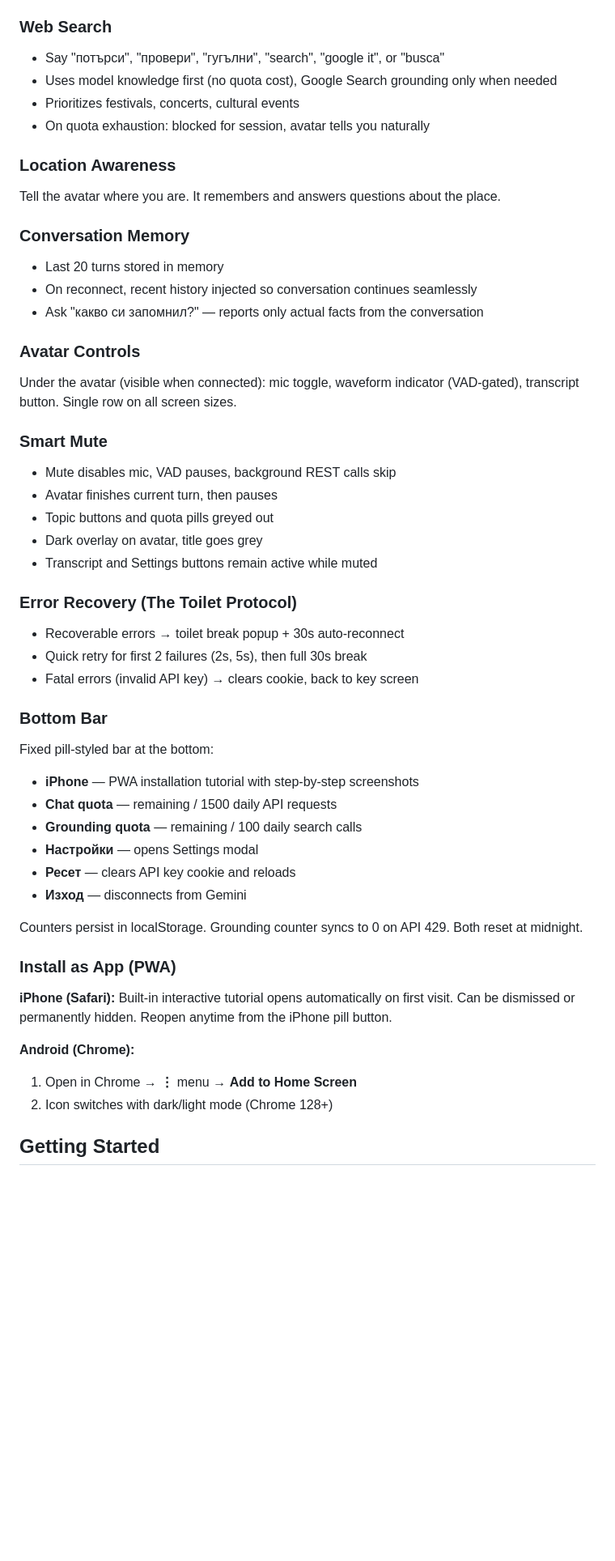
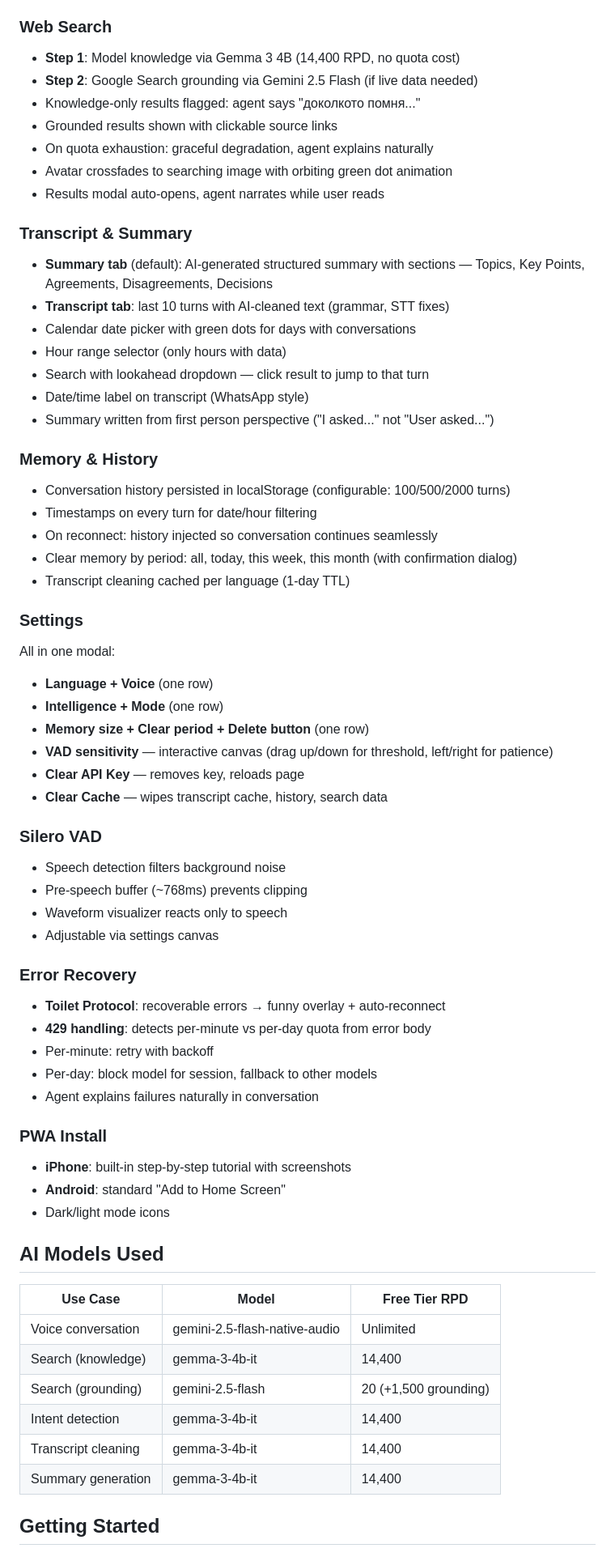
Before and after one commit to pokraev/bai-jelio, a Markdown page: README.md, the part around one of its changes. Shown at 81% size. GitHub-like rendering; blank space fills up the shorter version.

```diff
--- a/README.md
+++ b/README.md
@@ -59,52 +40,66 @@ View the conversation as a WhatsApp-style chat:
 
 ### Web Search
-- Say "потърси", "провери", "гугълни", "search", "google it", or "busca"
-- Uses model knowledge first (no quota cost), Google Search grounding only when needed
-- Prioritizes festivals, concerts, cultural events
-- On quota exhaustion: blocked for session, avatar tells you naturally
+- **Step 1**: Model knowledge via Gemma 3 4B (14,400 RPD, no quota cost)
+- **Step 2**: Google Search grounding via Gemini 2.5 Flash (if live data needed)
+- Knowledge-only results flagged: agent says "доколкото помня..."
+- Grounded results shown with clickable source links
+- On quota exhaustion: graceful degradation, agent explains naturally
+- Avatar crossfades to searching image with orbiting green dot animation
+- Results modal auto-opens, agent narrates while user reads
 
-### Location Awareness
-Tell the avatar where you are. It remembers and answers questions about the place.
+### Transcript & Summary
+- **Summary tab** (default): AI-generated structured summary with sections — Topics, Key Points, Agreements, Disagreements, Decisions
+- **Transcript tab**: last 10 turns with AI-cleaned text (grammar, STT fixes)
+- Calendar date picker with green dots for days with conversations
+- Hour range selector (only hours with data)
+- Search with lookahead dropdown — click result to jump to that turn
+- Date/time label on transcript (WhatsApp style)
+- Summary written from first person perspective ("I asked..." not "User asked...")
 
-### Conversation Memory
-- Last 20 turns stored in memory
-- On reconnect, recent history injected so conversation continues seamlessly
-- Ask "какво си запомнил?" — reports only actual facts from the conversation
+### Memory & History
+- Conversation history persisted in localStorage (configurable: 100/500/2000 turns)
+- Timestamps on every turn for date/hour filtering
+- On reconnect: history injected so conversation continues seamlessly
+- Clear memory by period: all, today, this week, this month (with confirmation dialog)
+- Transcript cleaning cached per language (1-day TTL)
 
-### Avatar Controls
-Under the avatar (visible when connected): mic toggle, waveform indicator (VAD-gated), transcript button. Single row on all screen sizes.
+### Settings
+All in one modal:
+- **Language + Voice** (one row)
+- **Intelligence + Mode** (one row)
+- **Memory size + Clear period + Delete button** (one row)
+- **VAD sensitivity** — interactive canvas (drag up/down for threshold, left/right for patience)
+- **Clear API Key** — removes key, reloads page
+- **Clear Cache** — wipes transcript cache, history, search data
 
-### Smart Mute
-- Mute disables mic, VAD pauses, background REST calls skip
-- Avatar finishes current turn, then pauses
-- Topic buttons and quota pills greyed out
-- Dark overlay on avatar, title goes grey
-- Transcript and Settings buttons remain active while muted
+### Silero VAD
+- Speech detection filters background noise
+- Pre-speech buffer (~768ms) prevents clipping
+- Waveform visualizer reacts only to speech
+- Adjustable via settings canvas
 
-### Error Recovery (The Toilet Protocol)
-- Recoverable errors → toilet break popup + 30s auto-reconnect
-- Quick retry for first 2 failures (2s, 5s), then full 30s break
-- Fatal errors (invalid API key) → clears cookie, back to key screen
+### Error Recovery
+- **Toilet Protocol**: recoverable errors → funny overlay + auto-reconnect
+- **429 handling**: detects per-minute vs per-day quota from error body
+- Per-minute: retry with backoff
+- Per-day: block model for session, fallback to other models
+- Agent explains failures naturally in conversation
 
-### Bottom Bar
-Fixed pill-styled bar at the bottom:
-- **iPhone** — PWA installation tutorial with step-by-step screenshots
-- **Chat quota** — remaining / 1500 daily API requests
-- **Grounding quota** — remaining / 100 daily search calls
-- **Настройки** — opens Settings modal
-- **Ресет** — clears API key cookie and reloads
-- **Изход** — disconnects from Gemini
+### PWA Install
+- **iPhone**: built-in step-by-step tutorial with screenshots
+- **Android**: standard "Add to Home Screen"
+- Dark/light mode icons
 
-Counters persist in localStorage. Grounding counter syncs to 0 on API 429. Both reset at midnight.
+## AI Models Used
 
-### Install as App (PWA)
-
-**iPhone (Safari):**
-Built-in interactive tutorial opens automatically on first visit. Can be dismissed or permanently hidden. Reopen anytime from the iPhone pill button.
-
-**Android (Chrome):**
-1. Open in Chrome → **⋮** menu → **Add to Home Screen**
-2. Icon switches with dark/light mode (Chrome 128+)
+| Use Case | Model | Free Tier RPD |
+|----------|-------|---------------|
+| Voice conversation | gemini-2.5-flash-native-audio | Unlimited |
+| Search (knowledge) | gemma-3-4b-it | 14,400 |
+| Search (grounding) | gemini-2.5-flash | 20 (+1,500 grounding) |
+| Intent detection | gemma-3-4b-it | 14,400 |
+| Transcript cleaning | gemma-3-4b-it | 14,400 |
+| Summary generation | gemma-3-4b-it | 14,400 |
 
 ## Getting Started
 
```
Also changed, not shown: other parts of README.md (+113 -140 lines), ARCHITECTURE.md (added, +325 -0 lines).
